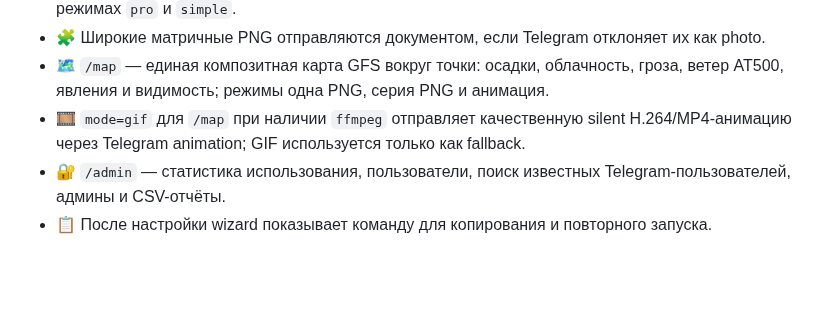
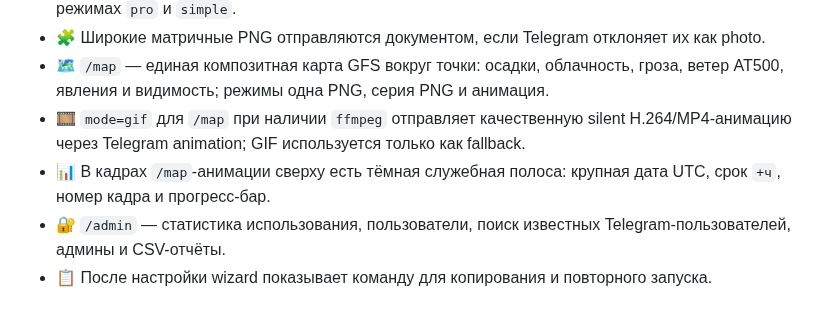
Before and after one commit to f2re/gfs_profile, a Markdown page: README.md, the part around the change. GitHub-like rendering; blank space fills up the shorter version.

Commit message:
docs: describe map animation progress overlay

```diff
--- a/README.md
+++ b/README.md
@@ -16,6 +16,7 @@ Telegram-бот и веб-интерфейс для модельных верт
 - 🧩 Широкие матричные PNG отправляются документом, если Telegram отклоняет их как photo.
 - 🗺️ `/map` — единая композитная карта GFS вокруг точки: осадки, облачность, гроза, ветер AT500, явления и видимость; режимы одна PNG, серия PNG и анимация.
 - 🎞️ `mode=gif` для `/map` при наличии `ffmpeg` отправляет качественную silent H.264/MP4-анимацию через Telegram animation; GIF используется только как fallback.
+- 📊 В кадрах `/map`-анимации сверху есть тёмная служебная полоса: крупная дата UTC, срок `+ч`, номер кадра и прогресс-бар.
 - 🔐 `/admin` — статистика использования, пользователи, поиск известных Telegram-пользователей, админы и CSV-отчёты.
 - 📋 После настройки wizard показывает команду для копирования и повторного запуска.
 
```
